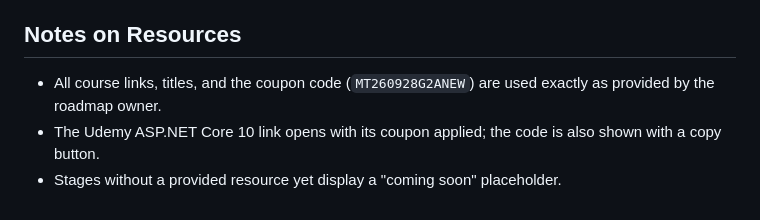
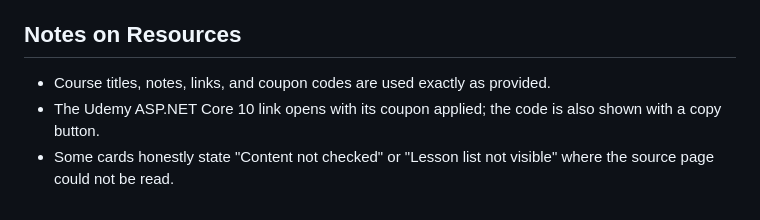
Before and after one commit to Elhendawy-1/Back-End-Roadmap, a Markdown page: README.md, the part around one of its changes. Rendered like a GitHub page.

```diff
--- a/README.md
+++ b/README.md
@@ -135,6 +101,6 @@ No build step and no server required:
 
 ## Notes on Resources
 
-- All course links, titles, and the coupon code (`MT260928G2ANEW`) are used exactly as provided by the roadmap owner.
+- Course titles, notes, links, and coupon codes are used exactly as provided.
 - The Udemy ASP.NET Core 10 link opens with its coupon applied; the code is also shown with a copy button.
-- Stages without a provided resource yet display a "coming soon" placeholder.
+- Some cards honestly state "Content not checked" or "Lesson list not visible" where the source page could not be read.
```
Also changed, not shown: other parts of README.md (+54 -88 lines).
